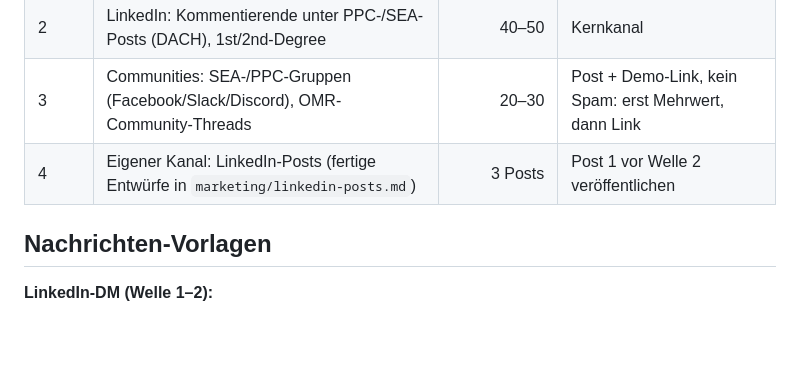
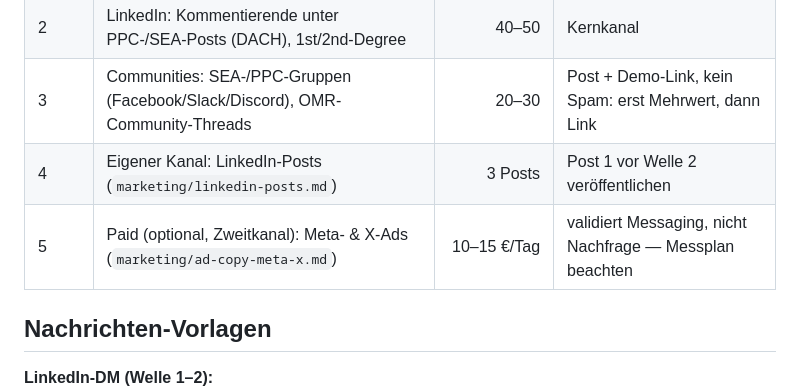
Before and after one commit to floweeey87/getting-things-done, a Markdown page: adreport/VALIDATION-PLAYBOOK.md, the part around the change. GitHub-like rendering; blank space fills up the shorter version.

```diff
--- a/adreport/VALIDATION-PLAYBOOK.md
+++ b/adreport/VALIDATION-PLAYBOOK.md
@@ -19,7 +19,8 @@ Paket beantwortet Installation, Export und Branding, sodass kein Support-Ping n
 | 1 | Direktkontakte: bekannte PPC-Freelancer & Kleinst-Agenturen | 10–15 | ehrlichstes Feedback, 2–3 Käufe |
 | 2 | LinkedIn: Kommentierende unter PPC-/SEA-Posts (DACH), 1st/2nd-Degree | 40–50 | Kernkanal |
 | 3 | Communities: SEA-/PPC-Gruppen (Facebook/Slack/Discord), OMR-Community-Threads | 20–30 | Post + Demo-Link, kein Spam: erst Mehrwert, dann Link |
-| 4 | Eigener Kanal: LinkedIn-Posts (fertige Entwürfe in `marketing/linkedin-posts.md`) | 3 Posts | Post 1 vor Welle 2 veröffentlichen |
+| 4 | Eigener Kanal: LinkedIn-Posts (`marketing/linkedin-posts.md`) | 3 Posts | Post 1 vor Welle 2 veröffentlichen |
+| 5 | Paid (optional, Zweitkanal): Meta- & X-Ads (`marketing/ad-copy-meta-x.md`) | 10–15 €/Tag | validiert Messaging, nicht Nachfrage — Messplan beachten |
 
 ## Nachrichten-Vorlagen
 
```
Also changed, not shown: adreport/marketing/ad-copy-meta-x.md (added, +125 -0 lines).
